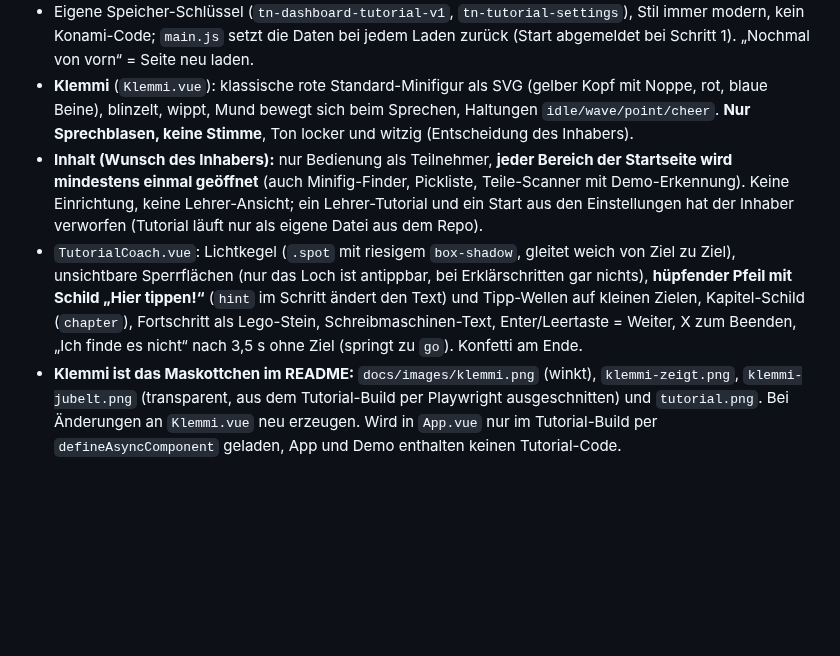
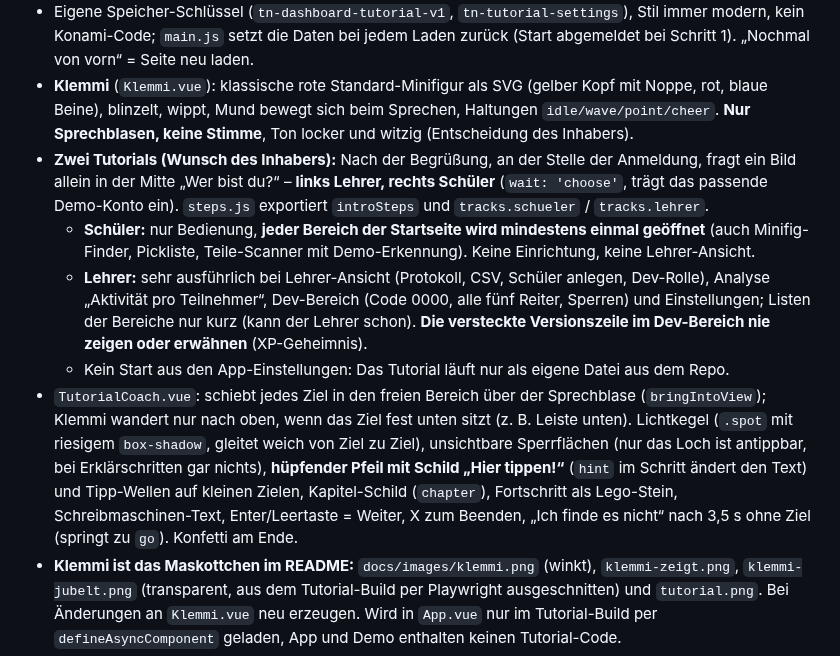
Before and after one commit to jimrocko/TN-Dashboard, a Markdown page: CLAUDE.md, the part around one of its changes. GitHub-like rendering; blank space fills up the shorter version.

```diff
--- a/CLAUDE.md
+++ b/CLAUDE.md
@@ -107,8 +107,11 @@ start.sh / start.bat  Lokal starten (SQLite in local-data/, Test-Konten)
 - Build-Modus `tutorial` (`npm run build:tutorial` → `tutorial-dist/` + **`TN-Dashboard-Tutorial.html`** im Hauptordner, wird eingecheckt). Gleiches Demo-Backend, `IS_DEMO` ist auch im Tutorial wahr, dazu `IS_TUTORIAL` (`api.js`).
 - Eigene Speicher-Schlüssel (`tn-dashboard-tutorial-v1`, `tn-tutorial-settings`), Stil immer modern, kein Konami-Code; `main.js` setzt die Daten bei jedem Laden zurück (Start abgemeldet bei Schritt 1). „Nochmal von vorn“ = Seite neu laden.
 - **Klemmi** (`Klemmi.vue`): klassische rote Standard-Minifigur als SVG (gelber Kopf mit Noppe, rot, blaue Beine), blinzelt, wippt, Mund bewegt sich beim Sprechen, Haltungen `idle/wave/point/cheer`. **Nur Sprechblasen, keine Stimme**, Ton locker und witzig (Entscheidung des Inhabers).
-- **Inhalt (Wunsch des Inhabers):** nur Bedienung als Teilnehmer, **jeder Bereich der Startseite wird mindestens einmal geöffnet** (auch Minifig-Finder, Pickliste, Teile-Scanner mit Demo-Erkennung). Keine Einrichtung, keine Lehrer-Ansicht; ein Lehrer-Tutorial und ein Start aus den Einstellungen hat der Inhaber verworfen (Tutorial läuft nur als eigene Datei aus dem Repo).
-- `TutorialCoach.vue`: Lichtkegel (`.spot` mit riesigem `box-shadow`, gleitet weich von Ziel zu Ziel), unsichtbare Sperrflächen (nur das Loch ist antippbar, bei Erklärschritten gar nichts), **hüpfender Pfeil mit Schild „Hier tippen!“** (`hint` im Schritt ändert den Text) und Tipp-Wellen auf kleinen Zielen, Kapitel-Schild (`chapter`), Fortschritt als Lego-Stein, Schreibmaschinen-Text, Enter/Leertaste = Weiter, X zum Beenden, „Ich finde es nicht“ nach 3,5 s ohne Ziel (springt zu `go`). Konfetti am Ende.
+- **Zwei Tutorials (Wunsch des Inhabers):** Nach der Begrüßung, an der Stelle der Anmeldung, fragt ein Bild allein in der Mitte „Wer bist du?“ – **links Lehrer, rechts Schüler** (`wait: 'choose'`, trägt das passende Demo-Konto ein). `steps.js` exportiert `introSteps` und `tracks.schueler` / `tracks.lehrer`.
+  - **Schüler:** nur Bedienung, **jeder Bereich der Startseite wird mindestens einmal geöffnet** (auch Minifig-Finder, Pickliste, Teile-Scanner mit Demo-Erkennung). Keine Einrichtung, keine Lehrer-Ansicht.
+  - **Lehrer:** sehr ausführlich bei Lehrer-Ansicht (Protokoll, CSV, Schüler anlegen, Dev-Rolle), Analyse „Aktivität pro Teilnehmer“, Dev-Bereich (Code 0000, alle fünf Reiter, Sperren) und Einstellungen; Listen der Bereiche nur kurz (kann der Lehrer schon). **Die versteckte Versionszeile im Dev-Bereich nie zeigen oder erwähnen** (XP-Geheimnis).
+  - Kein Start aus den App-Einstellungen: Das Tutorial läuft nur als eigene Datei aus dem Repo.
+- `TutorialCoach.vue`: schiebt jedes Ziel in den freien Bereich über der Sprechblase (`bringIntoView`); Klemmi wandert nur nach oben, wenn das Ziel fest unten sitzt (z. B. Leiste unten). Lichtkegel (`.spot` mit riesigem `box-shadow`, gleitet weich von Ziel zu Ziel), unsichtbare Sperrflächen (nur das Loch ist antippbar, bei Erklärschritten gar nichts), **hüpfender Pfeil mit Schild „Hier tippen!“** (`hint` im Schritt ändert den Text) und Tipp-Wellen auf kleinen Zielen, Kapitel-Schild (`chapter`), Fortschritt als Lego-Stein, Schreibmaschinen-Text, Enter/Leertaste = Weiter, X zum Beenden, „Ich finde es nicht“ nach 3,5 s ohne Ziel (springt zu `go`). Konfetti am Ende.
 - **Klemmi ist das Maskottchen im README:** `docs/images/klemmi.png` (winkt), `klemmi-zeigt.png`, `klemmi-jubelt.png` (transparent, aus dem Tutorial-Build per Playwright ausgeschnitten) und `tutorial.png`. Bei Änderungen an `Klemmi.vue` neu erzeugen. Wird in `App.vue` nur im Tutorial-Build per `defineAsyncComponent` geladen, App und Demo enthalten keinen Tutorial-Code.
 - `steps.js`: Schritte mit `say`, `target()`, `wait` (`'next'`, `'click'`, `{ route }`, `{ api }`), `from: '/'` (Klemmi lotst erst zur Startseite), `go`. API-Aktionen meldet `api.js` im Tutorial als `tn-api`-Event. **Ändert sich eine Ansicht (Klassen, Knopftexte, Panel-Titel), Schritte prüfen** und den Durchlauf mit Playwright testen (iPad 1080×810 und Handy 390×844).
 - Bewusst nicht im Tutorial: Lehrer-Ansicht, Dev-Bereich, XP.
```
Also changed, not shown: other parts of CLAUDE.md (+1 -1 lines), README.md (+9 -3 lines), docs/images/tutorial-wahl.png (added), 3 other files.
